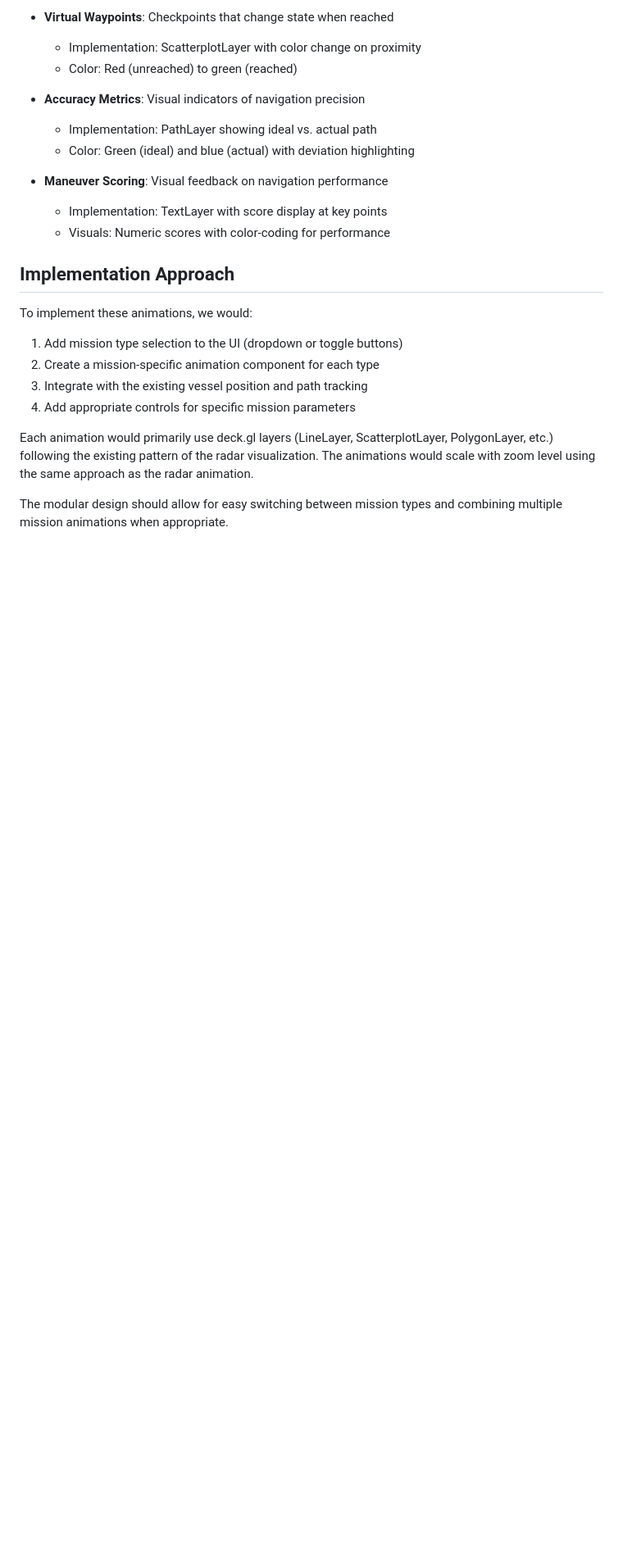
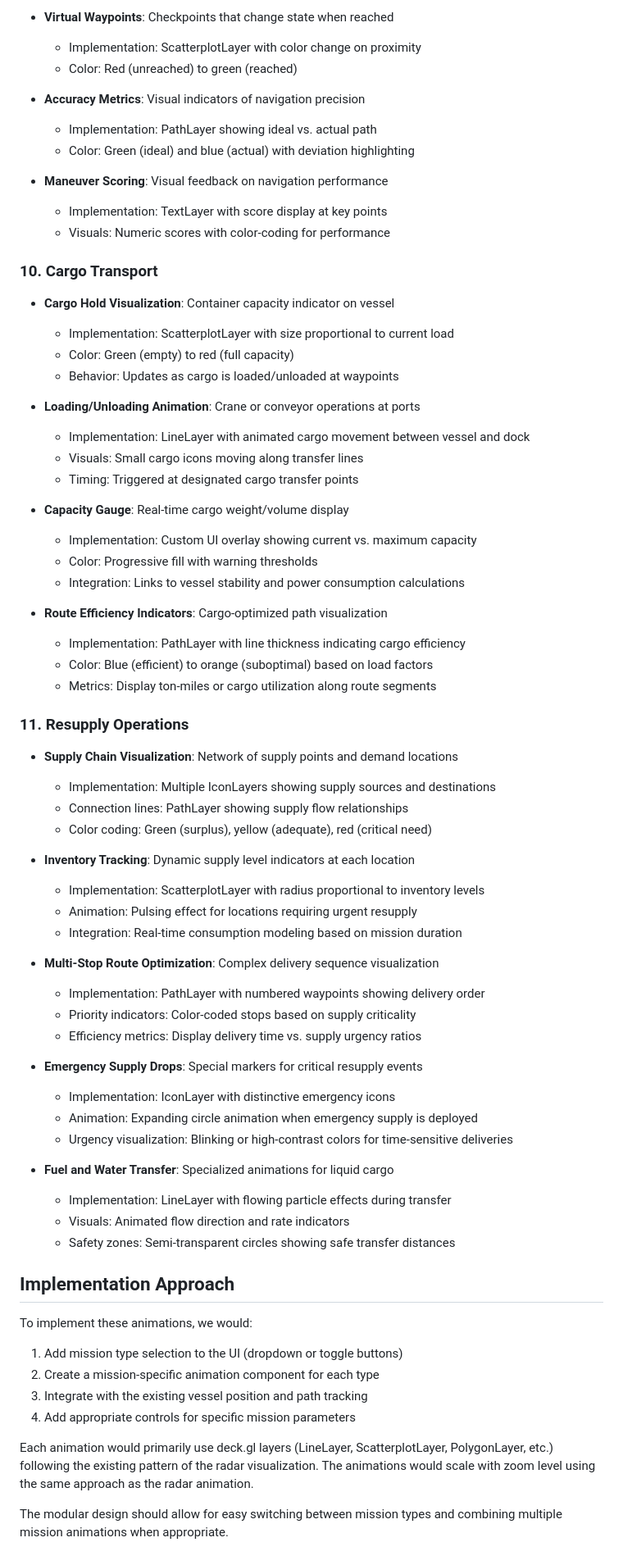
Before and after one commit to CAST-Intelligence/marine-nav, a Markdown page: dev-docs/usv-mission-animations.md, the part around the change printed below. Shown: that part at 82% size. Drawn GitHub-style; blank space fills up the shorter version.

Commit message:
usv mission mockup

```diff
--- a/dev-docs/usv-mission-animations.md
+++ b/dev-docs/usv-mission-animations.md
@@ -249,6 +281,55 @@ This document outlines various animation concepts that could be added to the Dar
   - Implementation: TextLayer with score display at key points
   - Visuals: Numeric scores with color-coding for performance
 
+### 10. Cargo Transport
+
+- **Cargo Hold Visualization**: Container capacity indicator on vessel
+  - Implementation: ScatterplotLayer with size proportional to current load
+  - Color: Green (empty) to red (full capacity)
+  - Behavior: Updates as cargo is loaded/unloaded at waypoints
+
+- **Loading/Unloading Animation**: Crane or conveyor operations at ports
+  - Implementation: LineLayer with animated cargo movement between vessel and dock
+  - Visuals: Small cargo icons moving along transfer lines
+  - Timing: Triggered at designated cargo transfer points
+
+- **Capacity Gauge**: Real-time cargo weight/volume display
+  - Implementation: Custom UI overlay showing current vs. maximum capacity
+  - Color: Progressive fill with warning thresholds
+  - Integration: Links to vessel stability and power consumption calculations
+
+- **Route Efficiency Indicators**: Cargo-optimized path visualization
+  - Implementation: PathLayer with line thickness indicating cargo efficiency
+  - Color: Blue (efficient) to orange (suboptimal) based on load factors
+  - Metrics: Display ton-miles or cargo utilization along route segments
+
+### 11. Resupply Operations
+
+- **Supply Chain Visualization**: Network of supply points and demand locations
+  - Implementation: Multiple IconLayers showing supply sources and destinations
+  - Connection lines: PathLayer showing supply flow relationships
+  - Color coding: Green (surplus), yellow (adequate), red (critical need)
+
+- **Inventory Tracking**: Dynamic supply level indicators at each location
+  - Implementation: ScatterplotLayer with radius proportional to inventory levels
+  - Animation: Pulsing effect for locations requiring urgent resupply
+  - Integration: Real-time consumption modeling based on mission duration
+
+- **Multi-Stop Route Optimization**: Complex delivery sequence visualization
+  - Implementation: PathLayer with numbered waypoints showing delivery order
+  - Priority indicators: Color-coded stops based on supply criticality
+  - Efficiency metrics: Display delivery time vs. supply urgency ratios
+
+- **Emergency Supply Drops**: Special markers for critical resupply events
+  - Implementation: IconLayer with distinctive emergency icons
+  - Animation: Expanding circle animation when emergency supply is deployed
+  - Urgency visualization: Blinking or high-contrast colors for time-sensitive deliveries
+
+- **Fuel and Water Transfer**: Specialized animations for liquid cargo
+  - Implementation: LineLayer with flowing particle effects during transfer
+  - Visuals: Animated flow direction and rate indicators
+  - Safety zones: Semi-transparent circles showing safe transfer distances
+
 ## Implementation Approach
 
 To implement these animations, we would:
```
Also changed, not shown: other parts of dev-docs/usv-mission-animations.md (+34 -2 lines), dev-docs/usv-mission-planning-mockup.md (added, +356 -0 lines).
